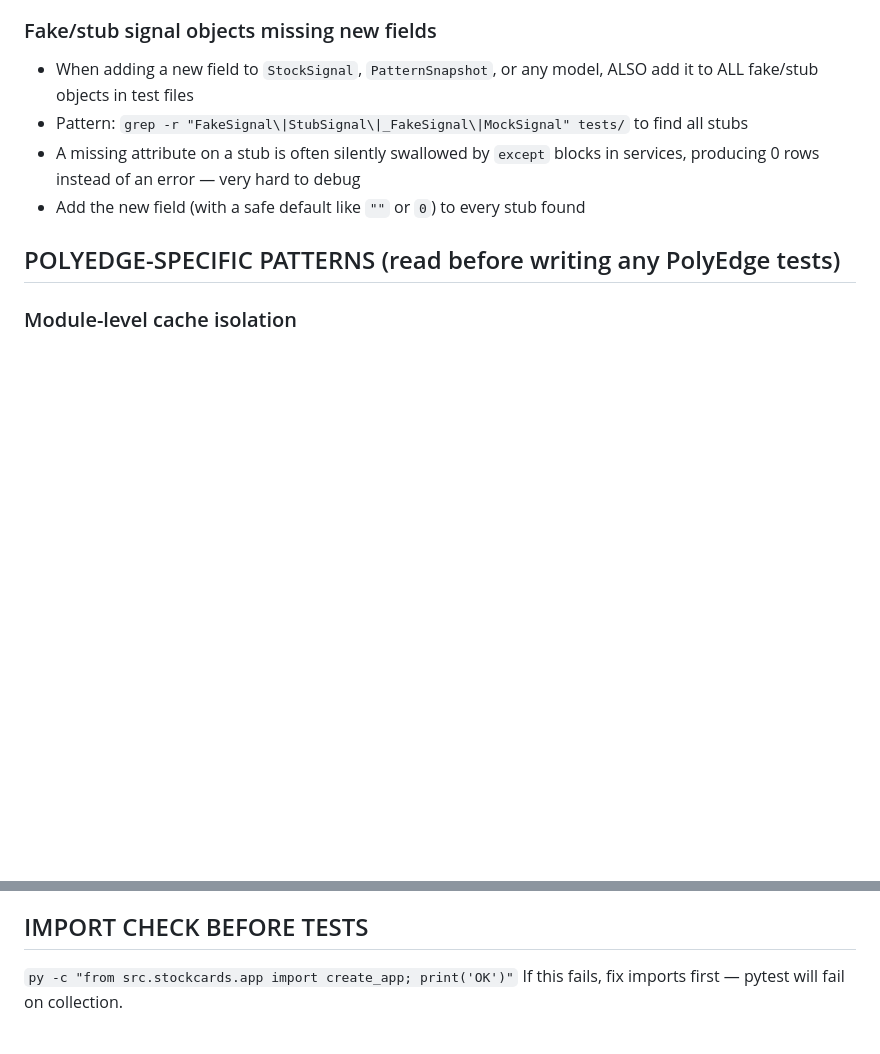
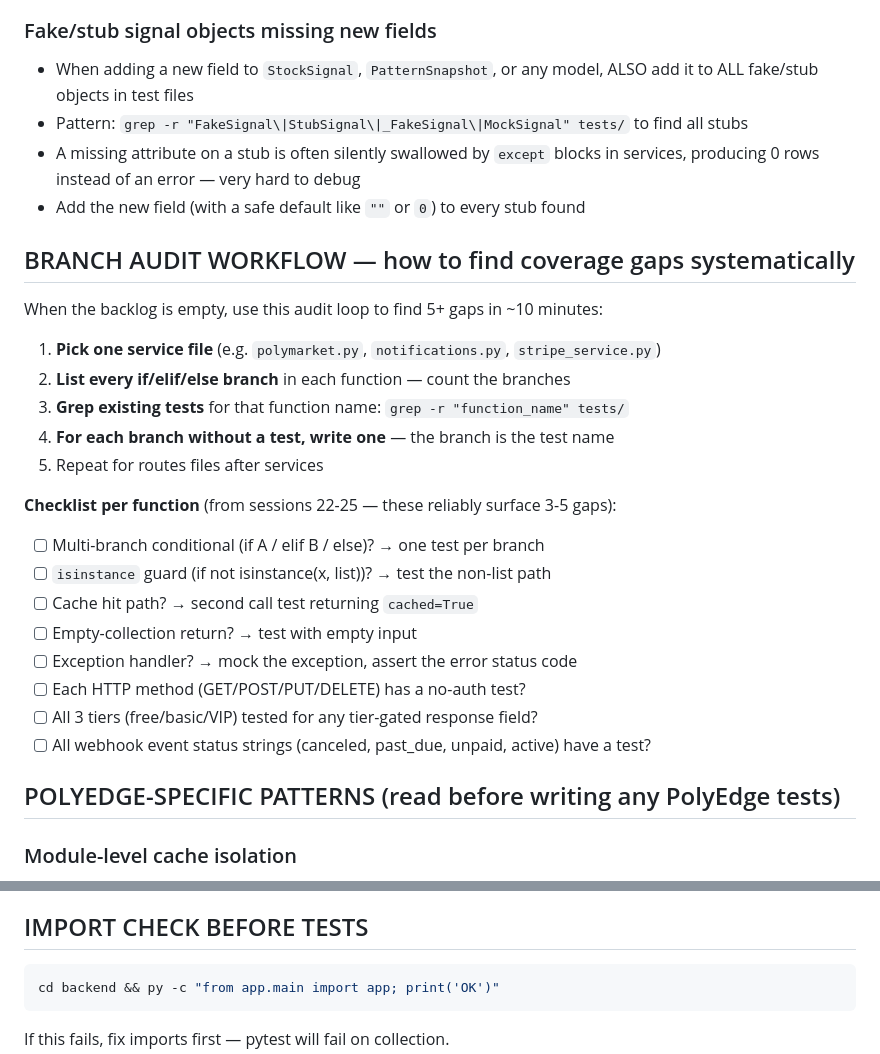
Before and after one commit to Arshiaheravi/polyedge, a Markdown page: autoagent/skills/testing.md, 2 parts joined by grey strips. GitHub-like rendering; blank space fills up the shorter version.

Commit message:
meta: fix testing.md import check + add branch-audit workflow + replenish backlog — sessions 22-25 all green but audit patterns were only in knowledge.md reflexions, not in testing.md where agents look

````diff
--- a/autoagent/skills/testing.md
+++ b/autoagent/skills/testing.md
@@ -84,6 +84,26 @@ Unit tests passing ≠ feature working. Always verify the full flow at least onc
 - A missing attribute on a stub is often silently swallowed by `except` blocks in services, producing 0 rows instead of an error — very hard to debug
 - Add the new field (with a safe default like `""` or `0`) to every stub found
 
+## BRANCH AUDIT WORKFLOW — how to find coverage gaps systematically
+
+When the backlog is empty, use this audit loop to find 5+ gaps in ~10 minutes:
+
+1. **Pick one service file** (e.g. `polymarket.py`, `notifications.py`, `stripe_service.py`)
+2. **List every if/elif/else branch** in each function — count the branches
+3. **Grep existing tests** for that function name: `grep -r "function_name" tests/`
+4. **For each branch without a test, write one** — the branch is the test name
+5. Repeat for routes files after services
+
+**Checklist per function** (from sessions 22-25 — these reliably surface 3-5 gaps):
+- [ ] Multi-branch conditional (if A / elif B / else)? → one test per branch
+- [ ] `isinstance` guard (if not isinstance(x, list))? → test the non-list path
+- [ ] Cache hit path? → second call test returning `cached=True`
+- [ ] Empty-collection return? → test with empty input
+- [ ] Exception handler? → mock the exception, assert the error status code
+- [ ] Each HTTP method (GET/POST/PUT/DELETE) has a no-auth test?
+- [ ] All 3 tiers (free/basic/VIP) tested for any tier-gated response field?
+- [ ] All webhook event status strings (canceled, past_due, unpaid, active) have a test?
+
 ## POLYEDGE-SPECIFIC PATTERNS (read before writing any PolyEdge tests)
 
 ### Module-level cache isolation
@@ -149,5 +169,7 @@ def test_bettor_address_never_crashes_server(client, address):
 - Never commit if count drops — investigate why
 
 ## IMPORT CHECK BEFORE TESTS
-`py -c "from src.stockcards.app import create_app; print('OK')"`
+```bash
+cd backend && py -c "from app.main import app; print('OK')"
+```
 If this fails, fix imports first — pytest will fail on collection.
````
Also changed, not shown: autoagent/memory/knowledge.md (+5 -0 lines).
